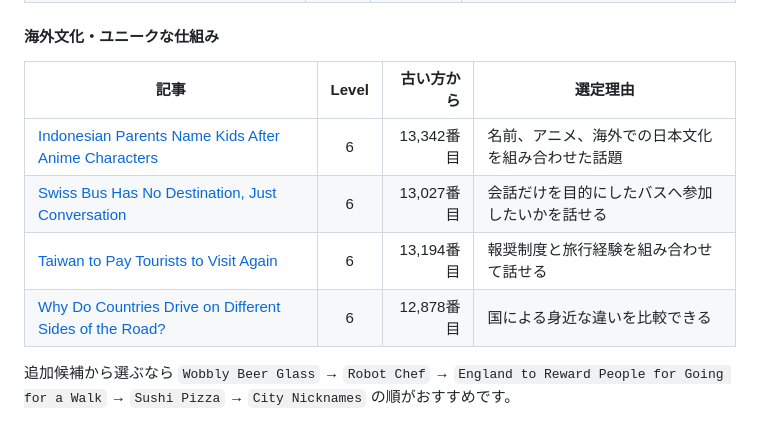
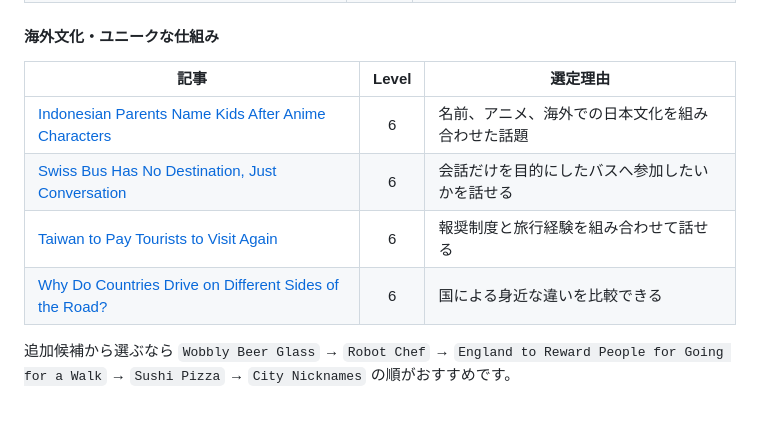
Before and after one commit to nakanishi1337/daily-news-atlas, a Markdown page: README.md, the part around one of its changes. GitHub-like rendering.

```diff
--- a/README.md
+++ b/README.md
@@ -56,12 +54,12 @@ python3 collect_daily_news.py --all-pages --pretty --output daily_news_articles.
 
 #### 海外文化・ユニークな仕組み
 
-| 記事 | Level | 古い方から | 選定理由 |
-|---|:---:|---:|---|
-| [Indonesian Parents Name Kids After Anime Characters](https://eikaiwa.dmm.com/app/daily-news/article/indonesian-parents-name-kids-after-anime-characters/NyemJpW6EfGMUte5PBT1MQ) | 6 | 13,342番目 | 名前、アニメ、海外での日本文化を組み合わせた話題 |
-| [Swiss Bus Has No Destination, Just Conversation](https://eikaiwa.dmm.com/app/daily-news/article/swiss-bus-has-no-destination-just-conversation/5y80el9qEfGp-4-qd0DAWw) | 6 | 13,027番目 | 会話だけを目的にしたバスへ参加したいかを話せる |
-| [Taiwan to Pay Tourists to Visit Again](https://eikaiwa.dmm.com/app/daily-news/article/taiwan-to-pay-tourists-to-visit-again/FcmBeHqREfGSLNtlTBDhNA) | 6 | 13,194番目 | 報奨制度と旅行経験を組み合わせて話せる |
-| [Why Do Countries Drive on Different Sides of the Road?](https://eikaiwa.dmm.com/app/daily-news/article/why-do-countries-drive-on-different-sides-of-the-road/1uY-LLACEey0iL94DWsC5Q) | 6 | 12,878番目 | 国による身近な違いを比較できる |
+| 記事 | Level | 選定理由 |
+|---|:---:|---|
+| [Indonesian Parents Name Kids After Anime Characters](https://eikaiwa.dmm.com/app/daily-news/article/indonesian-parents-name-kids-after-anime-characters/NyemJpW6EfGMUte5PBT1MQ) | 6 | 名前、アニメ、海外での日本文化を組み合わせた話題 |
+| [Swiss Bus Has No Destination, Just Conversation](https://eikaiwa.dmm.com/app/daily-news/article/swiss-bus-has-no-destination-just-conversation/5y80el9qEfGp-4-qd0DAWw) | 6 | 会話だけを目的にしたバスへ参加したいかを話せる |
+| [Taiwan to Pay Tourists to Visit Again](https://eikaiwa.dmm.com/app/daily-news/article/taiwan-to-pay-tourists-to-visit-again/FcmBeHqREfGSLNtlTBDhNA) | 6 | 報奨制度と旅行経験を組み合わせて話せる |
+| [Why Do Countries Drive on Different Sides of the Road?](https://eikaiwa.dmm.com/app/daily-news/article/why-do-countries-drive-on-different-sides-of-the-road/1uY-LLACEey0iL94DWsC5Q) | 6 | 国による身近な違いを比較できる |
 
 追加候補から選ぶなら `Wobbly Beer Glass` → `Robot Chef` → `England to Reward People for Going for a Walk` → `Sushi Pizza` → `City Nicknames` の順がおすすめです。
 
```
Also changed, not shown: other parts of README.md (+25 -27 lines).
